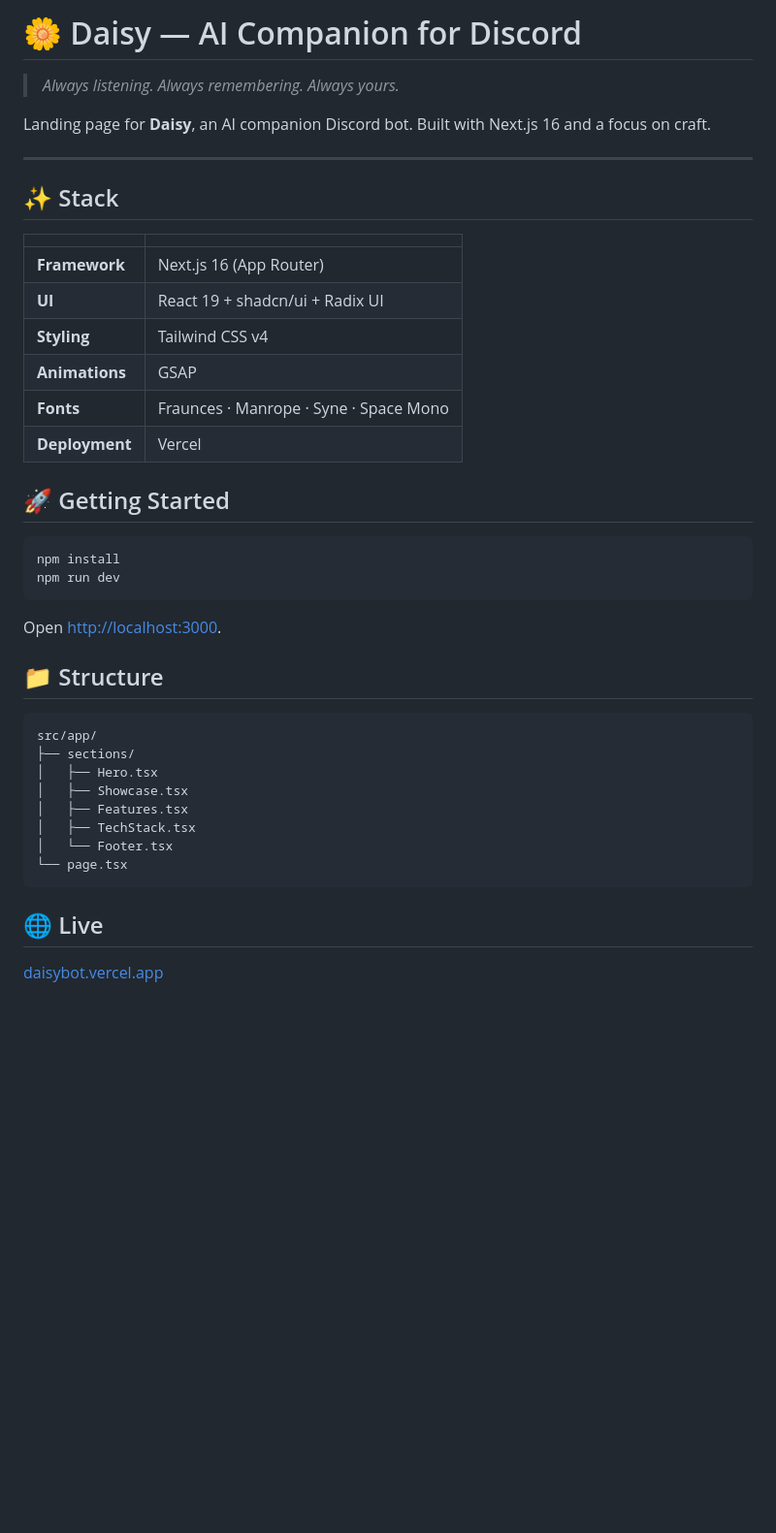
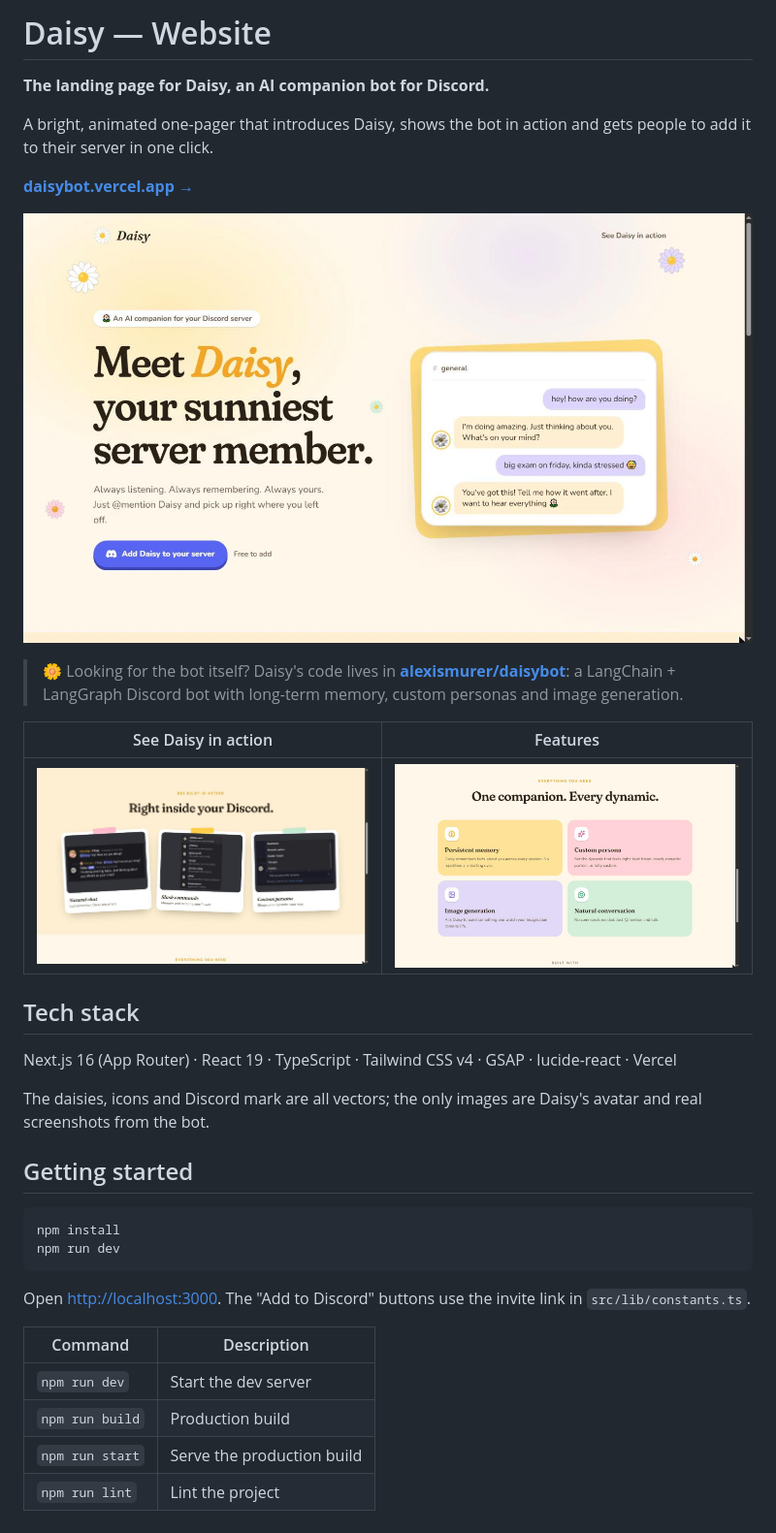
Before and after one commit to alexismurer/daisybot-website, a Markdown page: README.md, the part around the change. Shown at 97% size. Drawn GitHub-style; pictures changed too: docs/screenshots/features.jpg (added), docs/screenshots/hero.jpg (added), docs/screenshots/showcase.jpg (added); blank space fills up the shorter version.

````diff
--- a/README.md
+++ b/README.md
@@ -1,44 +1,37 @@
-# 🌼 Daisy — AI Companion for Discord
+# Daisy — Website
 
-> *Always listening. Always remembering. Always yours.*
+**The landing page for Daisy, an AI companion bot for Discord.**
 
-Landing page for **Daisy**, an AI companion Discord bot. Built with Next.js 16 and a focus on craft.
+A bright, animated one-pager that introduces Daisy, shows the bot in action and gets people to add it to their server in one click.
 
----
+**[daisybot.vercel.app →](https://daisybot.vercel.app)**
 
-## ✨ Stack
+![Hero](docs/screenshots/hero.jpg)
 
-| | |
-|---|---|
-| **Framework** | Next.js 16 (App Router) |
-| **UI** | React 19 + shadcn/ui + Radix UI |
-| **Styling** | Tailwind CSS v4 |
-| **Animations** | GSAP |
-| **Fonts** | Fraunces · Manrope · Syne · Space Mono |
-| **Deployment** | Vercel |
+> 🌼 Looking for the bot itself? Daisy's code lives in **[alexismurer/daisybot](https://github.com/alexismurer/daisybot)**: a LangChain + LangGraph Discord bot with long-term memory, custom personas and image generation.
 
-## 🚀 Getting Started
+| See Daisy in action | Features |
+| --- | --- |
+| ![Showcase](docs/screenshots/showcase.jpg) | ![Features](docs/screenshots/features.jpg) |
+
+## Tech stack
+
+Next.js 16 (App Router) · React 19 · TypeScript · Tailwind CSS v4 · GSAP · lucide-react · Vercel
+
+The daisies, icons and Discord mark are all vectors; the only images are Daisy's avatar and real screenshots from the bot.
+
+## Getting started
 
 ```bash
 npm install
 npm run dev
 ```
 
-Open [http://localhost:3000](http://localhost:3000).
+Open [http://localhost:3000](http://localhost:3000). The "Add to Discord" buttons use the invite link in `src/lib/constants.ts`.
 
-## 📁 Structure
-
-```
-src/app/
-├── sections/
-│   ├── Hero.tsx
-│   ├── Showcase.tsx
-│   ├── Features.tsx
-│   ├── TechStack.tsx
-│   └── Footer.tsx
-└── page.tsx
-```
-
-## 🌐 Live
-
-[daisybot.vercel.app](https://daisybot.vercel.app)
+| Command | Description |
+| --- | --- |
+| `npm run dev` | Start the dev server |
+| `npm run build` | Production build |
+| `npm run start` | Serve the production build |
+| `npm run lint` | Lint the project |
````
Also changed, not shown: 13 other files.
